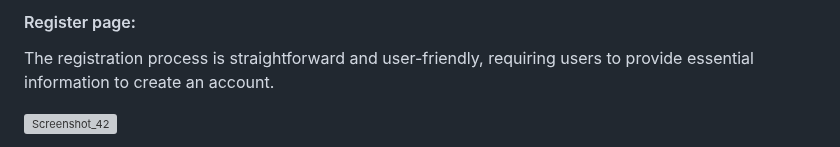
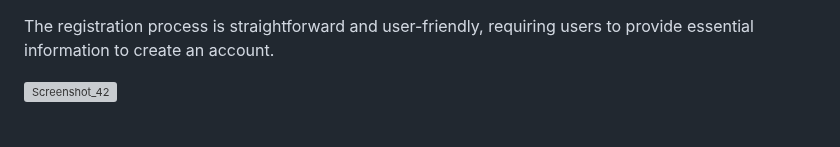
Before and after one commit to DenisDanov/Autoshow-Website, a Markdown page: README.md, the part around one of its changes. GitHub-like rendering; folded sections open; grey boxes are pictures that could not be loaded.

```diff
--- a/README.md
+++ b/README.md
@@ -74,5 +75,4 @@ Experience the world of automobiles like never before with Danov's Auto Show.
 
-#### Register page:
 The registration process is straightforward and user-friendly, requiring users to provide essential information to create an account.
 
 
```
Also changed, not shown: other parts of README.md (+23 -5 lines).
